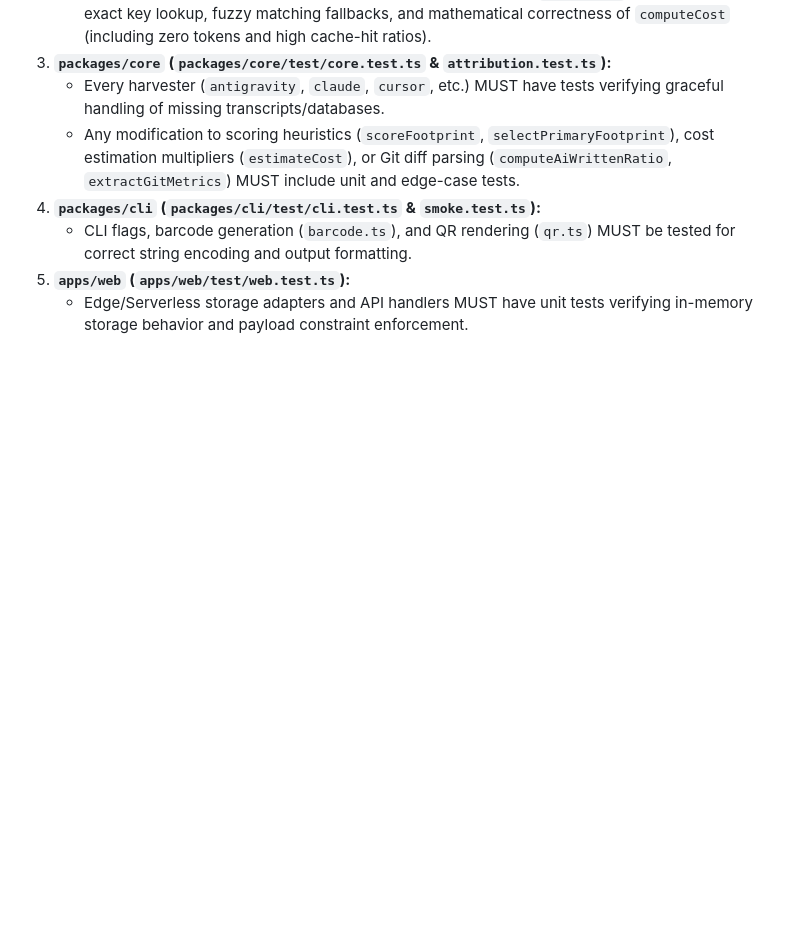
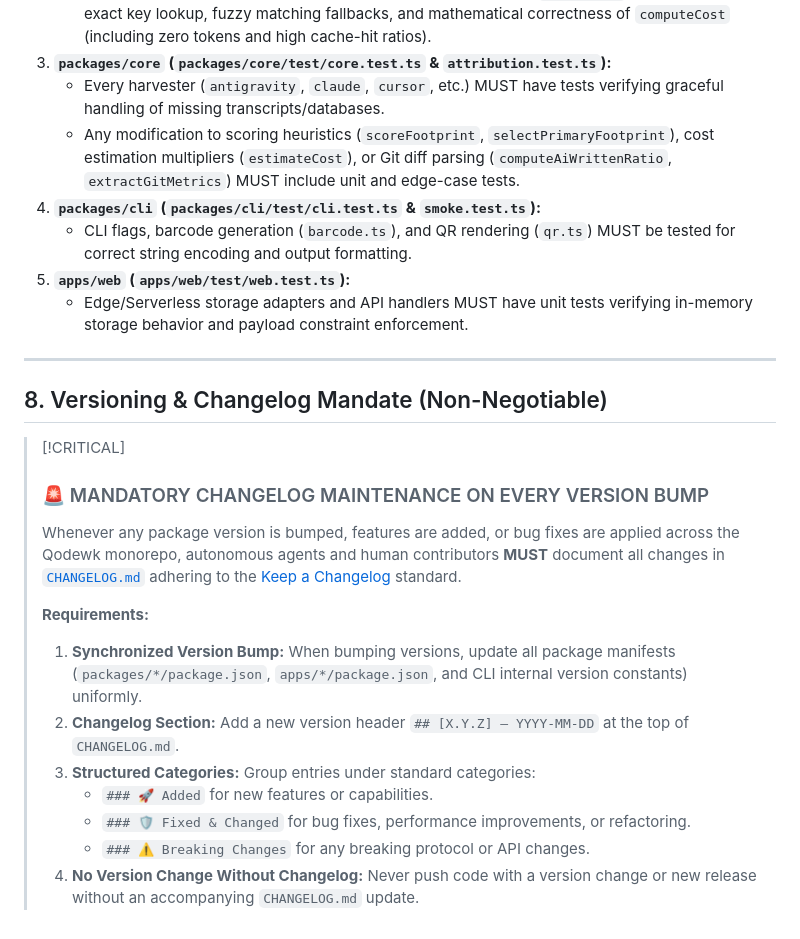
Before and after one commit to abushaidislam/Qodewk, a Markdown page: AGENTS.md, the part around the change. Rendered like a GitHub page; blank space fills up the shorter version.

```diff
--- a/AGENTS.md
+++ b/AGENTS.md
@@ -167,3 +167,20 @@ When prompted to build or expand the codebase, execute according to this structu
    - CLI flags, barcode generation (`barcode.ts`), and QR rendering (`qr.ts`) MUST be tested for correct string encoding and output formatting.
 5. **`apps/web` (`apps/web/test/web.test.ts`):**
    - Edge/Serverless storage adapters and API handlers MUST have unit tests verifying in-memory storage behavior and payload constraint enforcement.
+
+---
+
+## 8. Versioning & Changelog Mandate (Non-Negotiable)
+
+> [!CRITICAL]
+> ### 🚨 MANDATORY CHANGELOG MAINTENANCE ON EVERY VERSION BUMP
+> Whenever any package version is bumped, features are added, or bug fixes are applied across the Qodewk monorepo, autonomous agents and human contributors **MUST** document all changes in [`CHANGELOG.md`](file:///c:/Users/ASUS/Desktop/Qodewk/CHANGELOG.md) adhering to the [Keep a Changelog](https://keepachangelog.com/en/1.0.0/) standard.
+>
+> **Requirements:**
+> 1. **Synchronized Version Bump:** When bumping versions, update all package manifests (`packages/*/package.json`, `apps/*/package.json`, and CLI internal version constants) uniformly.
+> 2. **Changelog Section:** Add a new version header `## [X.Y.Z] — YYYY-MM-DD` at the top of `CHANGELOG.md`.
+> 3. **Structured Categories:** Group entries under standard categories:
+>    - `### 🚀 Added` for new features or capabilities.
+>    - `### 🛡️ Fixed & Changed` for bug fixes, performance improvements, or refactoring.
+>    - `### ⚠️ Breaking Changes` for any breaking protocol or API changes.
+> 4. **No Version Change Without Changelog:** Never push code with a version change or new release without an accompanying `CHANGELOG.md` update.
```
Also changed, not shown: CHANGELOG.md (+18 -0 lines).
